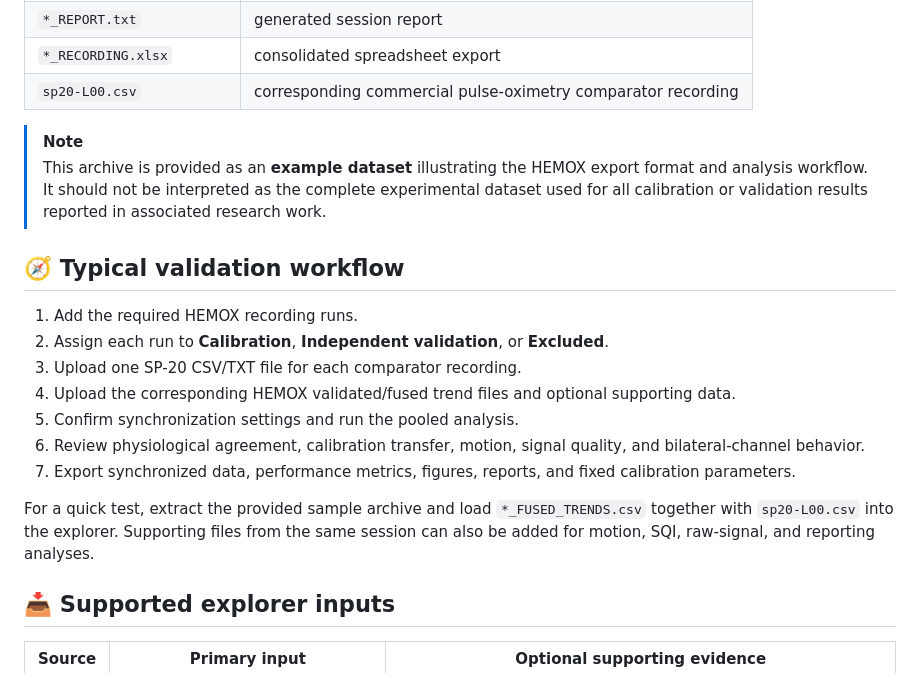
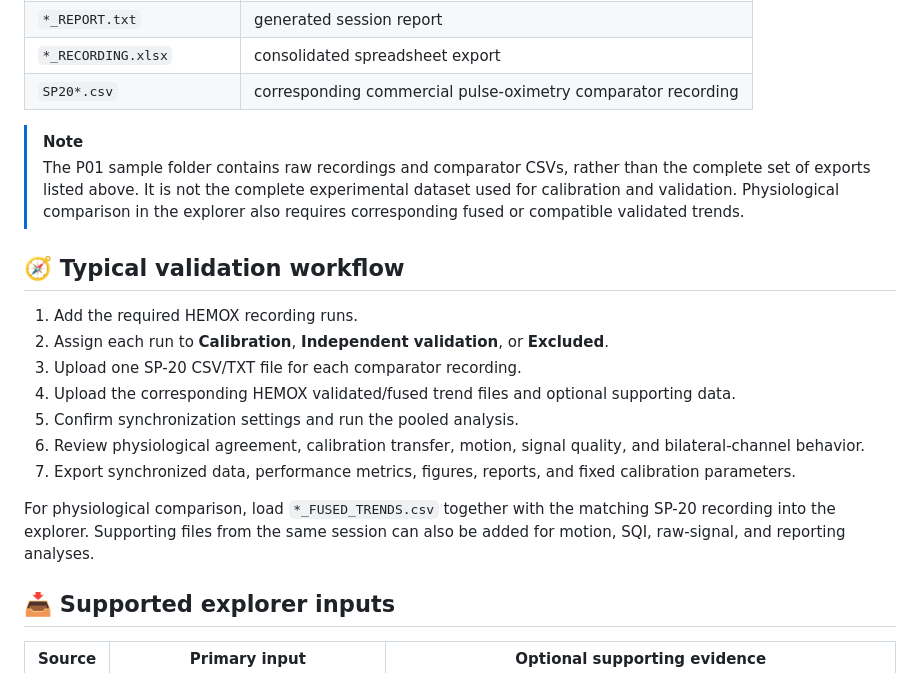
Before and after one commit to Ahmed-Reda-SILO/HEMOX, a Markdown page: README.md, the part around one of its changes. GitHub-like rendering.

```diff
--- a/README.md
+++ b/README.md
@@ -86,10 +82,10 @@ The archive contains one HEMOX session together with the corresponding SP-20 com
 | `*_METADATA.txt` | recording and configuration metadata |
 | `*_REPORT.txt` | generated session report |
 | `*_RECORDING.xlsx` | consolidated spreadsheet export |
-| `sp20-L00.csv` | corresponding commercial pulse-oximetry comparator recording |
+| `SP20*.csv` | corresponding commercial pulse-oximetry comparator recording |
 
 > [!NOTE]
-> This archive is provided as an **example dataset** illustrating the HEMOX export format and analysis workflow. It should not be interpreted as the complete experimental dataset used for all calibration or validation results reported in associated research work.
+> The P01 sample folder contains raw recordings and comparator CSVs, rather than the complete set of exports listed above. It is not the complete experimental dataset used for calibration and validation. Physiological comparison in the explorer also requires corresponding fused or compatible validated trends.
 
 ## 🧭 Typical validation workflow
 
@@ -101,7 +97,7 @@ The archive contains one HEMOX session together with the corresponding SP-20 com
 6. Review physiological agreement, calibration transfer, motion, signal quality, and bilateral-channel behavior.
 7. Export synchronized data, performance metrics, figures, reports, and fixed calibration parameters.
 
-For a quick test, extract the provided sample archive and load `*_FUSED_TRENDS.csv` together with `sp20-L00.csv` into the explorer. Supporting files from the same session can also be added for motion, SQI, raw-signal, and reporting analyses.
+For physiological comparison, load `*_FUSED_TRENDS.csv` together with the matching SP-20 recording into the explorer. Supporting files from the same session can also be added for motion, SQI, raw-signal, and reporting analyses.
 
 ## 📥 Supported explorer inputs
 
```
Also changed, not shown: other parts of README.md (+10 -13 lines).
